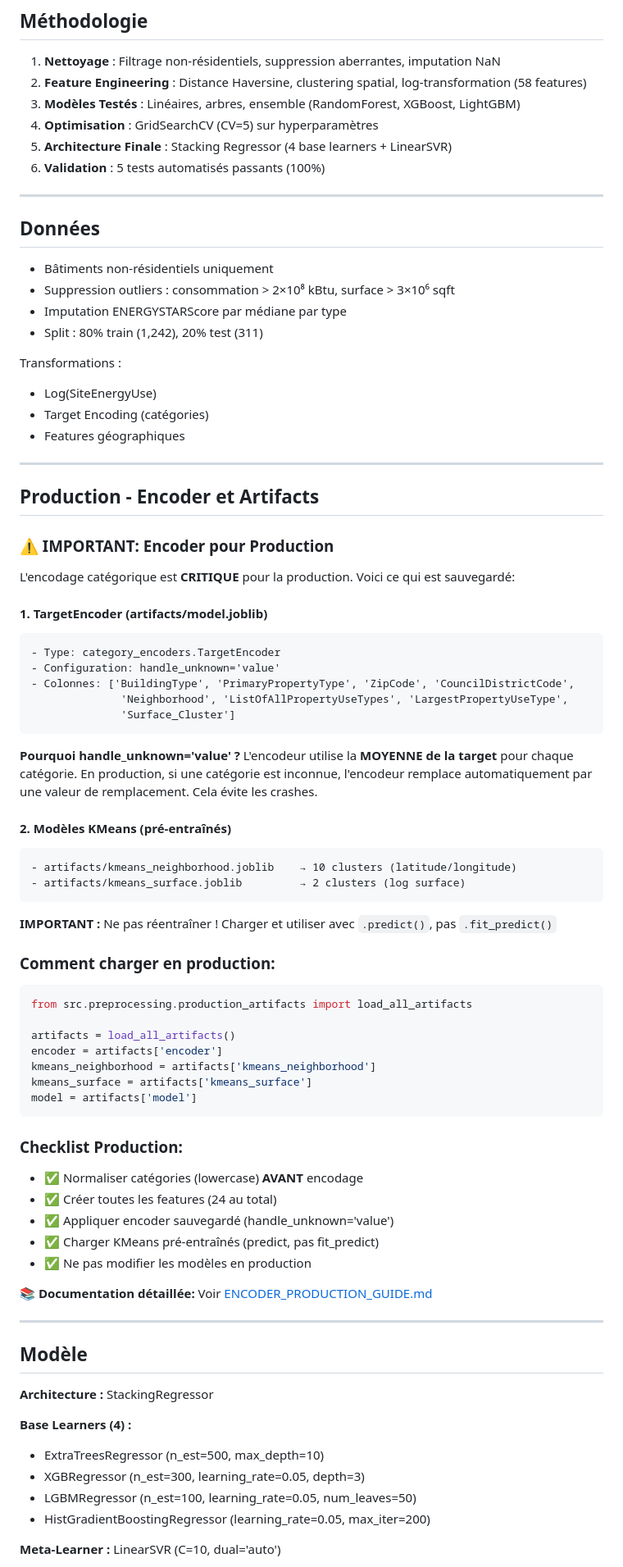
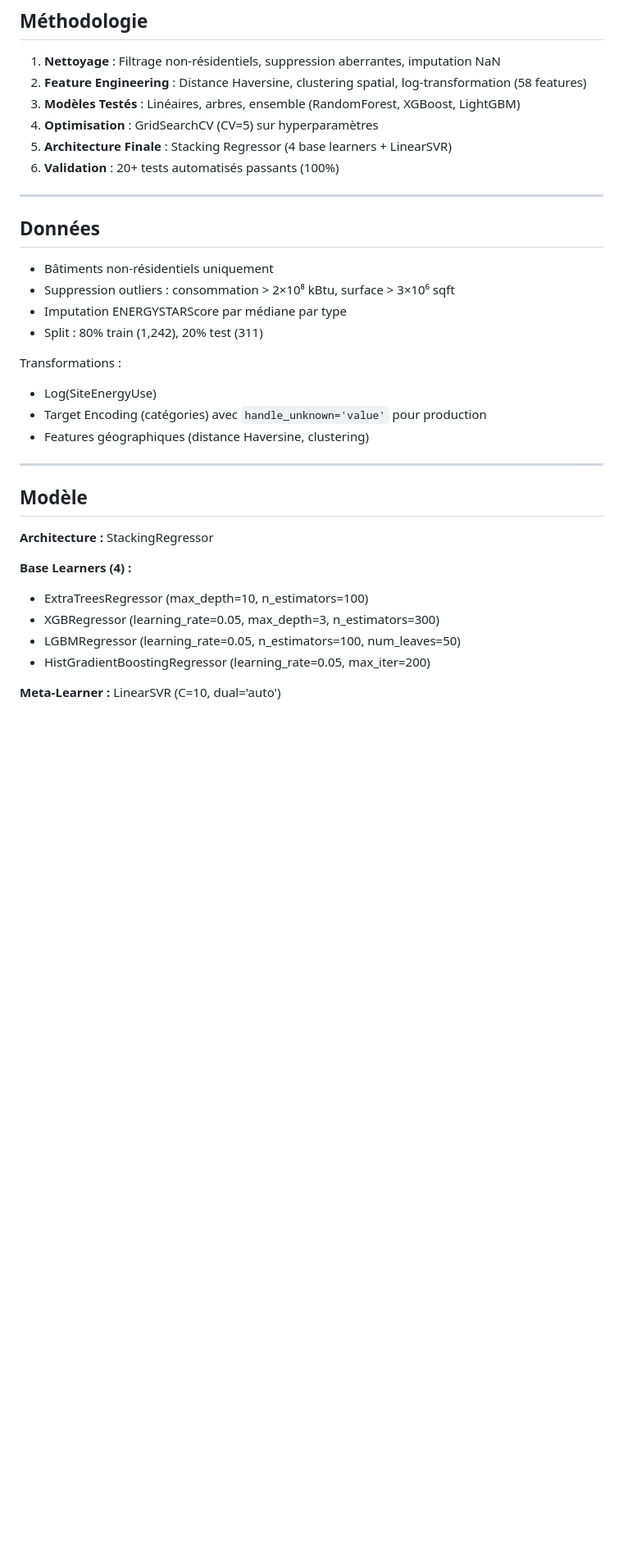
Before and after one commit to Luck-John/Projet-ML-Prediction-of-building-energy, a Markdown page: README.md, the part around one of its changes. Shown at 82% size. Drawn GitHub-style; blank space fills up the shorter version.

````diff
--- a/README.md
+++ b/README.md
@@ -136,71 +133,21 @@ pip install -r requirements.txt
 3. **Modèles Testés** : Linéaires, arbres, ensemble (RandomForest, XGBoost, LightGBM)
 4. **Optimisation** : GridSearchCV (CV=5) sur hyperparamètres
 5. **Architecture Finale** : Stacking Regressor (4 base learners + LinearSVR)
-6. **Validation** : 5 tests automatisés passants (100%)
+6. **Validation** : 20+ tests automatisés passants (100%)
 
 ---
 
 ## Données
 
-- Bâtiments non-résidentiels uniquement
-- Suppression outliers : consommation > 2×10⁸ kBtu, surface > 3×10⁶ sqft
-- Imputation ENERGYSTARScore par médiane par type
-- Split : 80% train (1,242), 20% test (311)
+* Bâtiments non-résidentiels uniquement
+* Suppression outliers : consommation > 2×10⁸ kBtu, surface > 3×10⁶ sqft
+* Imputation ENERGYSTARScore par médiane par type
+* Split : 80% train (1,242), 20% test (311)
 
 Transformations :
-- Log(SiteEnergyUse)
-- Target Encoding (catégories)
-- Features géographiques
-
----
-
-## Production - Encoder et Artifacts
-
-### ⚠️ IMPORTANT: Encoder pour Production
-
-L'encodage catégorique est **CRITIQUE** pour la production. Voici ce qui est sauvegardé:
-
-#### 1. **TargetEncoder** (artifacts/model.joblib)
-```
-- Type: category_encoders.TargetEncoder
-- Configuration: handle_unknown='value'
-- Colonnes: ['BuildingType', 'PrimaryPropertyType', 'ZipCode', 'CouncilDistrictCode',
-              'Neighborhood', 'ListOfAllPropertyUseTypes', 'LargestPropertyUseType',
-              'Surface_Cluster']
-```
-
-**Pourquoi handle_unknown='value' ?**
-L'encodeur utilise la **MOYENNE de la target** pour chaque catégorie. En production, si une catégorie est inconnue, l'encodeur remplace automatiquement par une valeur de remplacement. Cela évite les crashes.
-
-#### 2. **Modèles KMeans** (pré-entraînés)
-```
-- artifacts/kmeans_neighborhood.joblib    → 10 clusters (latitude/longitude)
-- artifacts/kmeans_surface.joblib         → 2 clusters (log surface)
-```
-
-**IMPORTANT :** Ne pas réentraîner ! Charger et utiliser avec `.predict()`, pas `.fit_predict()`
-
-### Comment charger en production:
-
-```python
-from src.preprocessing.production_artifacts import load_all_artifacts
-
-artifacts = load_all_artifacts()
-encoder = artifacts['encoder']
-kmeans_neighborhood = artifacts['kmeans_neighborhood']
-kmeans_surface = artifacts['kmeans_surface']
-model = artifacts['model']
-```
-
-### Checklist Production:
-
-- ✅ Normaliser catégories (lowercase) **AVANT** encodage
-- ✅ Créer toutes les features (24 au total)
-- ✅ Appliquer encoder sauvegardé (handle_unknown='value')
-- ✅ Charger KMeans pré-entraînés (predict, pas fit_predict)
-- ✅ Ne pas modifier les modèles en production
-
-📚 **Documentation détaillée:** Voir [ENCODER_PRODUCTION_GUIDE.md](ENCODER_PRODUCTION_GUIDE.md)
+* Log(SiteEnergyUse)
+* Target Encoding (catégories) avec `handle_unknown='value'` pour production
+* Features géographiques (distance Haversine, clustering)
 
 ---
 
@@ -209,10 +156,10 @@ model = artifacts['model']
 **Architecture :** StackingRegressor
 
 **Base Learners (4) :**
-- ExtraTreesRegressor (n_est=500, max_depth=10)
-- XGBRegressor (n_est=300, learning_rate=0.05, depth=3)
-- LGBMRegressor (n_est=100, learning_rate=0.05, num_leaves=50)
-- HistGradientBoostingRegressor (learning_rate=0.05, max_iter=200)
+* ExtraTreesRegressor (max_depth=10, n_estimators=100)
+* XGBRegressor (learning_rate=0.05, max_depth=3, n_estimators=300)
+* LGBMRegressor (learning_rate=0.05, n_estimators=100, num_leaves=50)
+* HistGradientBoostingRegressor (learning_rate=0.05, max_iter=200)
 
 **Meta-Learner :** LinearSVR (C=10, dual='auto')
 
````
Also changed, not shown: other parts of README.md (+120 -57 lines).
